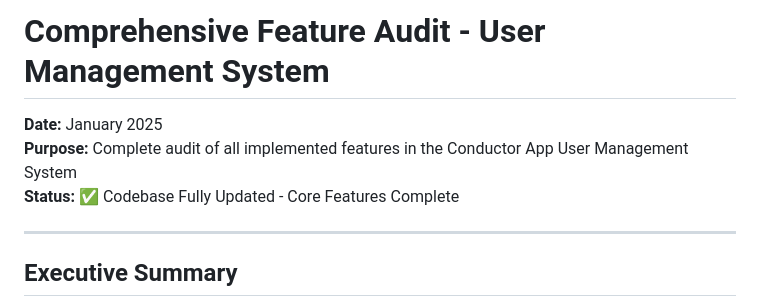
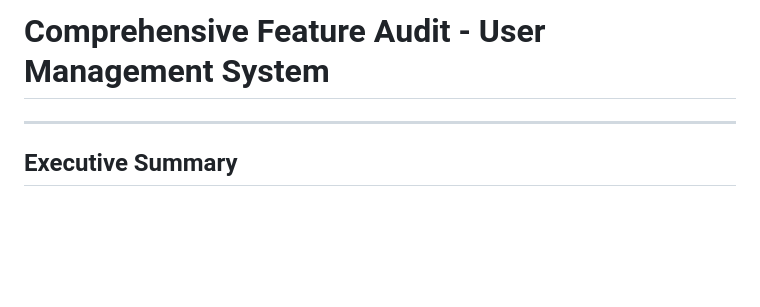
Before and after one commit to Team04-UCSD-CSE210/conductor-app, a Markdown page: AUDIT.md, the part around the change. Drawn GitHub-style; blank space fills up the shorter version.

Commit message:
Update AUDIT.md to reflect current status
Removed outdated information from the audit document.

```diff
--- a/AUDIT.md
+++ b/AUDIT.md
@@ -1,8 +1,4 @@
 # Comprehensive Feature Audit - User Management System
-
-**Date:** January 2025
-**Purpose:** Complete audit of all implemented features in the Conductor App User Management System
-**Status:** ✅ Codebase Fully Updated - Core Features Complete
 
 ---
 
```
